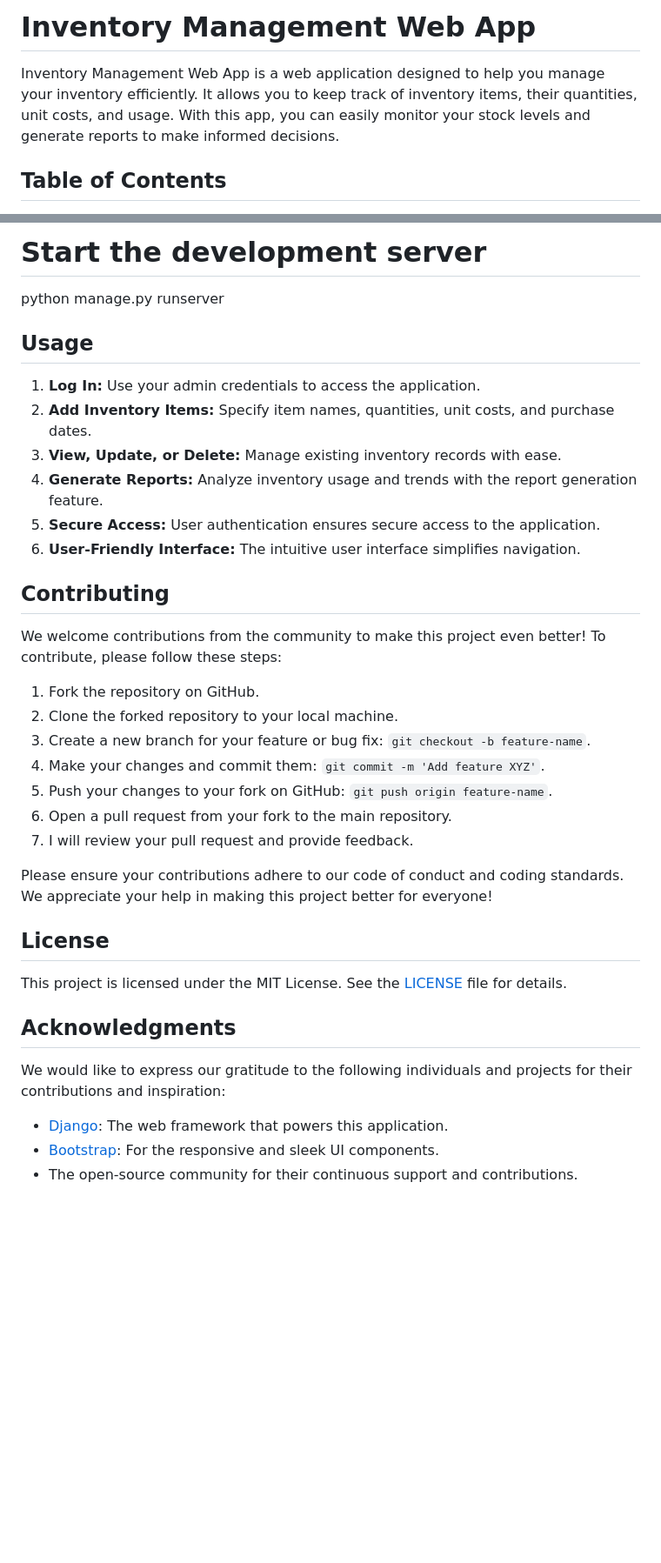
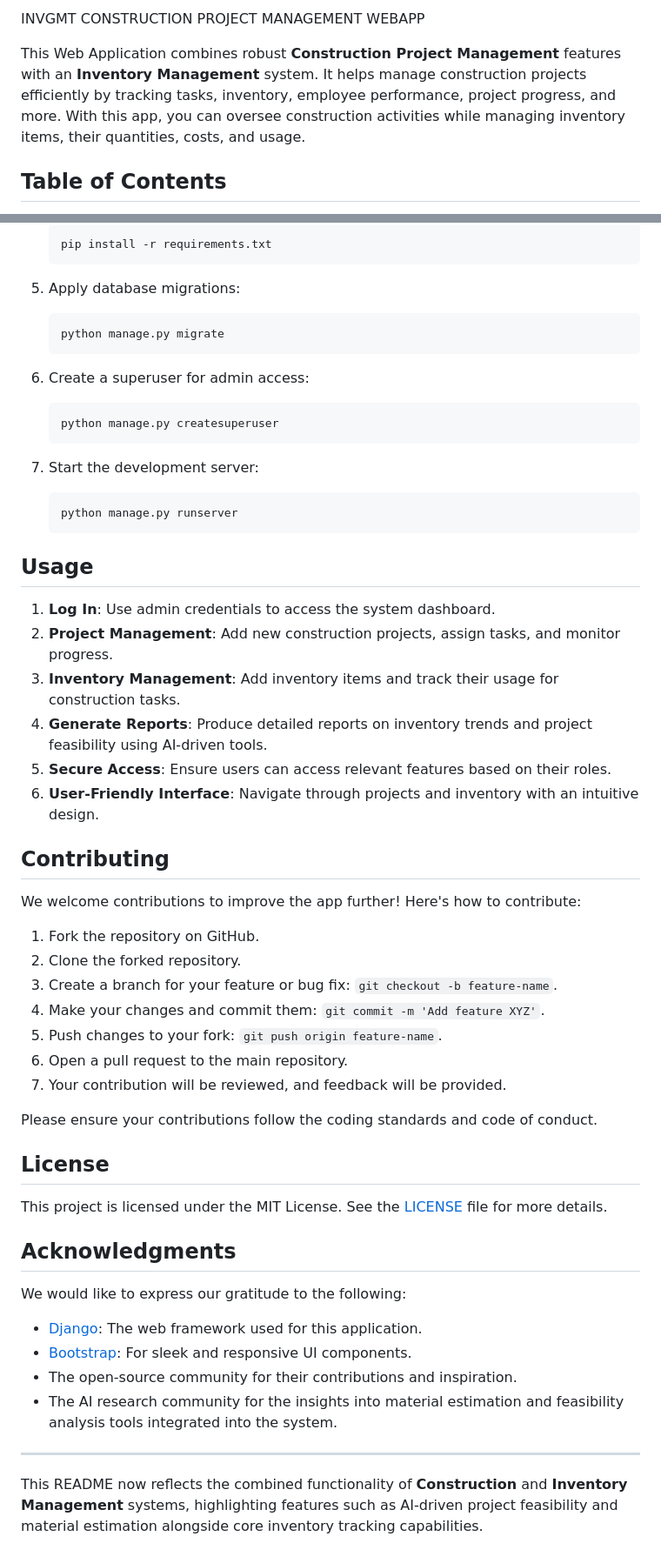
Before and after one commit to kamauhenry/Invmgt, a Markdown page: readme.md, 2 parts joined by grey strips. Shown at 87% size. GitHub-like rendering; blank space fills up the shorter version.

````diff
--- a/readme.md
+++ b/readme.md
@@ -1,6 +1,7 @@
-# Inventory Management Web App
+INVGMT
+CONSTRUCTION PROJECT MANAGEMENT WEBAPP
 
-Inventory Management Web App is a web application designed to help you manage your inventory efficiently. It allows you to keep track of inventory items, their quantities, unit costs, and usage. With this app, you can easily monitor your stock levels and generate reports to make informed decisions.
+This Web Application combines robust **Construction Project Management** features with an **Inventory Management** system. It helps manage construction projects efficiently by tracking tasks, inventory, employee performance, project progress, and more. With this app, you can oversee construction activities while managing inventory items, their quantities, costs, and usage.
 
 ## Table of Contents
 
@@ -64,38 +79,62 @@ python manage.py createsuperuser
 
-# Start the development server
-python manage.py runserver
+   ```bash
+   pip install -r requirements.txt
+   ```
+
+5. Apply database migrations:
+
+   ```bash
+   python manage.py migrate
+   ```
+
+6. Create a superuser for admin access:
+
+   ```bash
+   python manage.py createsuperuser
+   ```
+
+7. Start the development server:
+
+   ```bash
+   python manage.py runserver
+   ```
 
 ## Usage
 
-1. **Log In:** Use your admin credentials to access the application.
-2. **Add Inventory Items:** Specify item names, quantities, unit costs, and purchase dates.
-3. **View, Update, or Delete:** Manage existing inventory records with ease.
-4. **Generate Reports:** Analyze inventory usage and trends with the report generation feature.
-5. **Secure Access:** User authentication ensures secure access to the application.
-6. **User-Friendly Interface:** The intuitive user interface simplifies navigation.
+1. **Log In**: Use admin credentials to access the system dashboard.
+2. **Project Management**: Add new construction projects, assign tasks, and monitor progress.
+3. **Inventory Management**: Add inventory items and track their usage for construction tasks.
+4. **Generate Reports**: Produce detailed reports on inventory trends and project feasibility using AI-driven tools.
+5. **Secure Access**: Ensure users can access relevant features based on their roles.
+6. **User-Friendly Interface**: Navigate through projects and inventory with an intuitive design.
 
 ## Contributing
 
-We welcome contributions from the community to make this project even better! To contribute, please follow these steps:
+We welcome contributions to improve the app further! Here's how to contribute:
 
 1. Fork the repository on GitHub.
-2. Clone the forked repository to your local machine.
-3. Create a new branch for your feature or bug fix: `git checkout -b feature-name`.
+2. Clone the forked repository.
+3. Create a branch for your feature or bug fix: `git checkout -b feature-name`.
 4. Make your changes and commit them: `git commit -m 'Add feature XYZ'`.
-5. Push your changes to your fork on GitHub: `git push origin feature-name`.
-6. Open a pull request from your fork to the main repository.
-7. I will review your pull request and provide feedback.
+5. Push changes to your fork: `git push origin feature-name`.
+6. Open a pull request to the main repository.
+7. Your contribution will be reviewed, and feedback will be provided.
 
-Please ensure your contributions adhere to our code of conduct and coding standards. We appreciate your help in making this project better for everyone!
+Please ensure your contributions follow the coding standards and code of conduct.
 
 ## License
 
-This project is licensed under the MIT License. See the [LICENSE](LICENSE) file for details.
+This project is licensed under the MIT License. See the [LICENSE](LICENSE) file for more details.
 
 ## Acknowledgments
 
-We would like to express our gratitude to the following individuals and projects for their contributions and inspiration:
+We would like to express our gratitude to the following:
 
-- [Django](https://www.djangoproject.com/): The web framework that powers this application.
-- [Bootstrap](https://getbootstrap.com/): For the responsive and sleek UI components.
-- The open-source community for their continuous support and contributions.
+- [Django](https://www.djangoproject.com/): The web framework used for this application.
+- [Bootstrap](https://getbootstrap.com/): For sleek and responsive UI components.
+- The open-source community for their contributions and inspiration.
+- The AI research community for the insights into material estimation and feasibility analysis tools integrated into the system.
+
+---
+
+This README now reflects the combined functionality of **Construction** and **Inventory Management** systems, highlighting features such as AI-driven project feasibility and material estimation alongside core inventory tracking capabilities.
````
Also changed, not shown: other parts of readme.md (+34 -20 lines).
